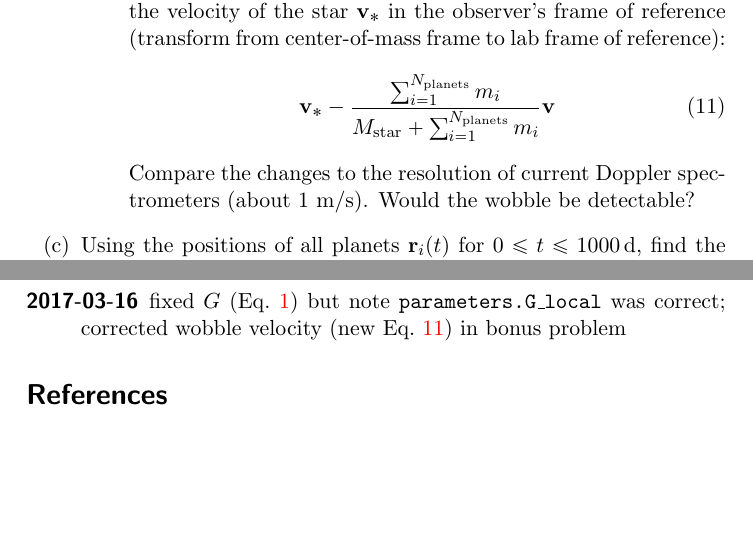
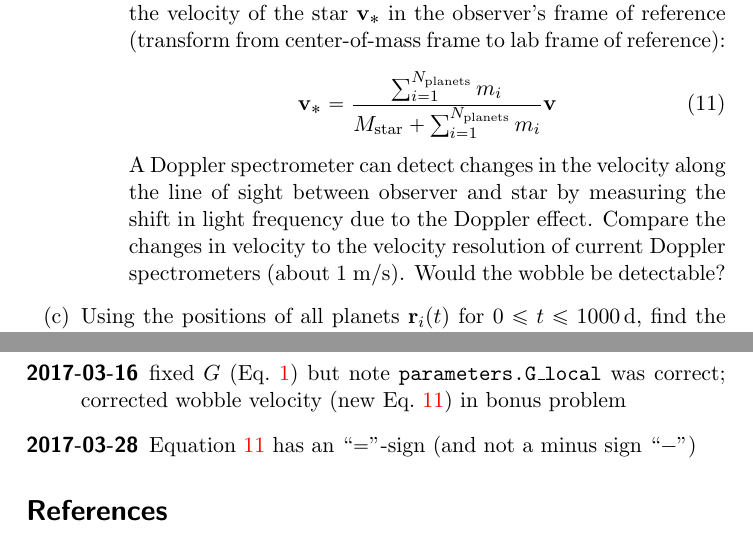
Before and after one commit to Py4Phy/project-trappist-system, a LaTeX document (problem/project_2.tex): two parts of pages 13 and 14 of 14, joined at a grey line, cut so that both start at the same text, the shorter picture padded with empty space. Compiled offline with pdfLaTeX.

Commit message:
wooble: fixed equals sign (instead of minus sign) and added explanatory text for Doppler

```diff
--- a/problem/project_2.tex
+++ b/problem/project_2.tex
@@ -526,10 +526,13 @@ requirements in Section \ref{sec:problem} into account:
     reference):
     \begin{gather}
       \label{eq:vstarlabframe}
-      \vec{v}_{*} - \frac{\sum_{i=1}^{N_{\text{planets}}}
+      \vec{v}_{*} = \frac{\sum_{i=1}^{N_{\text{planets}}}
         m_{i}}{M_{\text{star}} + \sum_{i=1}^{N_{\text{planets}}} m_{i}}\vec{v}
     \end{gather}
-    Compare the changes to the resolution of current Doppler
+    A Doppler spectrometer can detect changes in the velocity along
+    the line of sight between observer and star by measuring the shift
+    in light frequency due to the Doppler effect.  Compare the changes
+    in velocity to the velocity resolution of current Doppler
     spectrometers (about 1 m/s). Would the wobble be detectable?
   \end{enumi}
 \item Using the positions of all planets $\vec{r}_{i}(t)$ for $0 \leq
@@ -574,6 +577,8 @@ Changes and updates to this document.
 \item[2017-03-16] fixed $G$ (Eq.~\ref{eq:G}) but note
   \texttt{parameters.G\_local} was correct; corrected wobble velocity
   (new Eq.~\ref{eq:vstarlabframe}) in bonus problem
+\item[2017-03-28] Equation \ref{eq:vstarlabframe} has an ``$=$''-sign
+  (and not a minus sign ``$-$'')
 \end{description}
 
 \bibliographystyle{physbiol-natbib}      % basic style, author-year citations
```
Also changed, not shown: problem/project_2.pdf.
